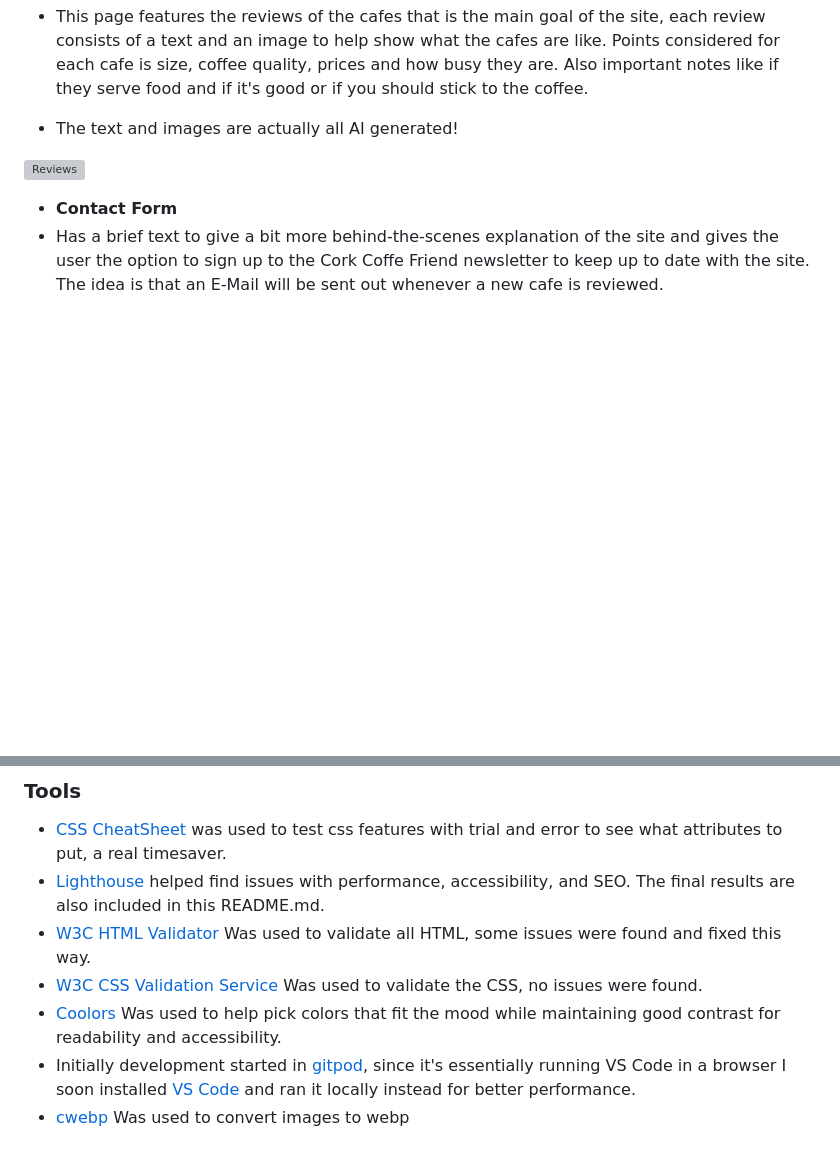
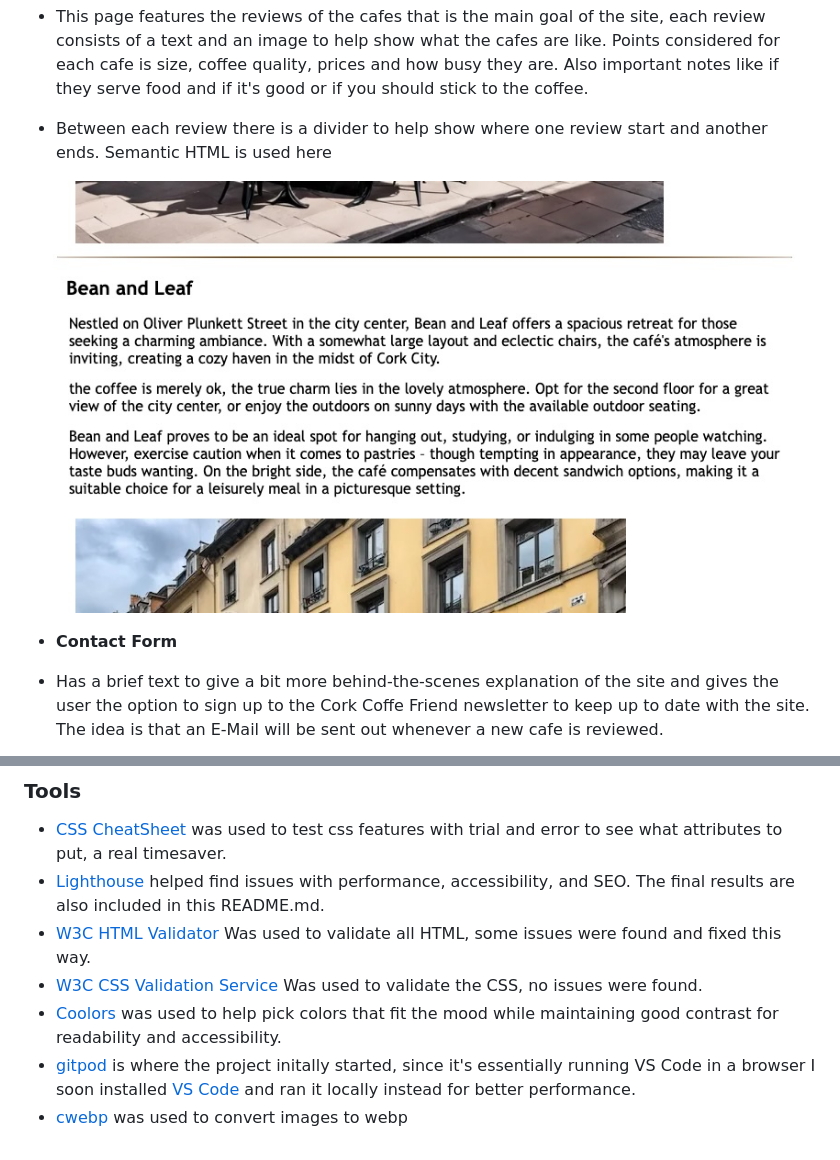
Before and after one commit to KRnils/Coffee-site, a Markdown page: README.md, 2 parts joined by grey strips. Rendered like a GitHub page; pictures changed too: assets/readme/reviews-demo1.jpg (added); blank space fills up the shorter version; grey boxes are pictures that could not be loaded.

Commit message:
Add review demo images for README.md + slight formatting issue fix in Tools Credit section

```diff
--- a/README.md
+++ b/README.md
@@ -68,11 +68,12 @@ I have picked Trebuchet MS, a Sans Serif type face as my font for all body text
 - __Reviews__
 
 - This page features the reviews of the cafes that is the main goal of the site, each review consists of a text and an image to help show what the cafes are like. Points considered for each cafe is size, coffee quality, prices and how busy they are. Also important notes like if they serve food and if it's good or if you should stick to the coffee.
-- The text and images are actually all AI generated!
+- Between each review there is a divider to help show where one review start and another ends. Semantic HTML is used here
 
-![Reviews](assets/readme)
+![Reviews](assets/readme/reviews-demo1.jpg)
 
 - __Contact Form__
+
 - Has a brief text to give a bit more behind-the-scenes explanation of the site and gives the user the option to sign up to the Cork Coffe Friend newsletter to keep up to date with the site. The idea is that an E-Mail will be sent out whenever a new cafe is reviewed.
 
 ![Contact](assets/readme/contact-demo.jpg)
@@ -142,6 +144,6 @@ The live link can be found here - https://krnils.github.io/Coffee-site/
 - [Lighthouse](https://chromewebstore.google.com/detail/lighthouse/blipmdconlkpinefehnmjammfjpmpbjk?pli=1) helped find issues with performance, accessibility, and SEO. The final results are also included in this README.md.
 - [W3C HTML Validator](https://validator.w3.org/) Was used to validate all HTML, some issues were found and fixed this way.
 - [W3C CSS Validation Service](https://jigsaw.w3.org/css-validator/) Was used to validate the CSS, no issues were found.
-- [Coolors](https://coolors.co/) Was used to help pick colors that fit the mood while maintaining good contrast for readability and accessibility.
-- Initially development started in [gitpod](https://gitpod.io/), since it's essentially running VS Code in a browser I soon installed [VS Code](https://code.visualstudio.com/) and ran it locally instead for better performance.
-- [cwebp](https://developers.google.com/speed/webp/download) Was used to convert images to webp
+- [Coolors](https://coolors.co/) was used to help pick colors that fit the mood while maintaining good contrast for readability and accessibility.
+- [gitpod](https://gitpod.io/) is where the project initally started, since it's essentially running VS Code in a browser I soon installed [VS Code](https://code.visualstudio.com/) and ran it locally instead for better performance.
+- [cwebp](https://developers.google.com/speed/webp/download) was used to convert images to webp
```
Also changed, not shown: other parts of README.md (+1 -0 lines), assets/readme/reviews-demo2.jpg (added).
